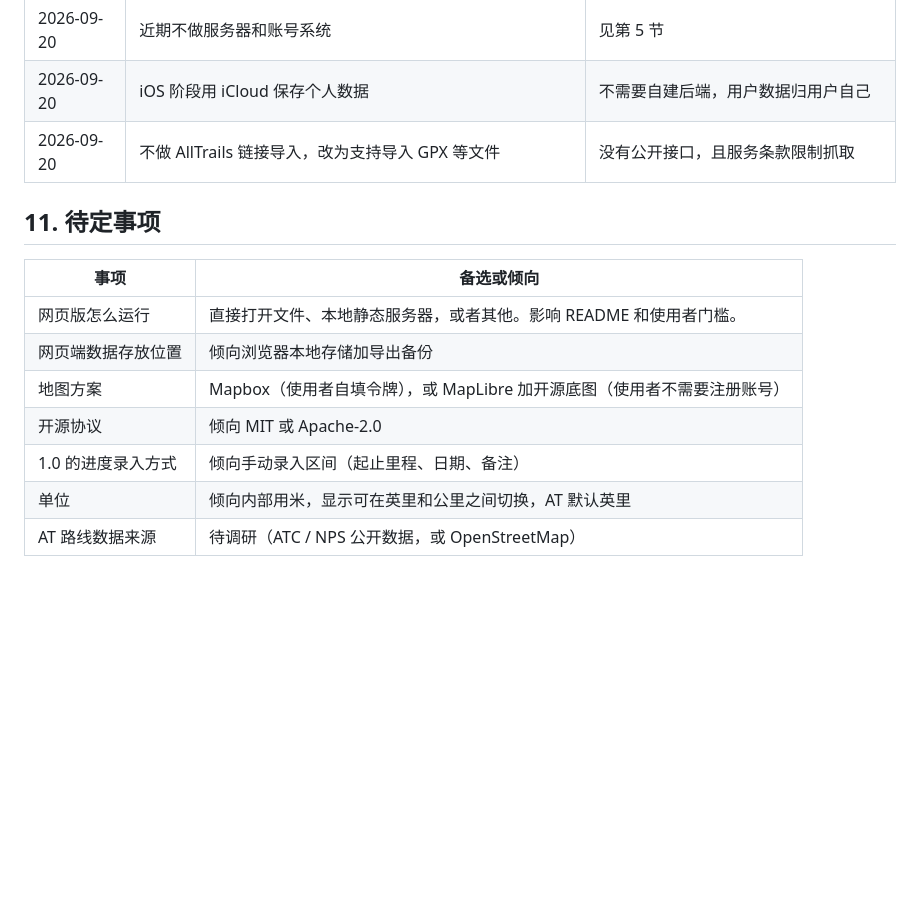
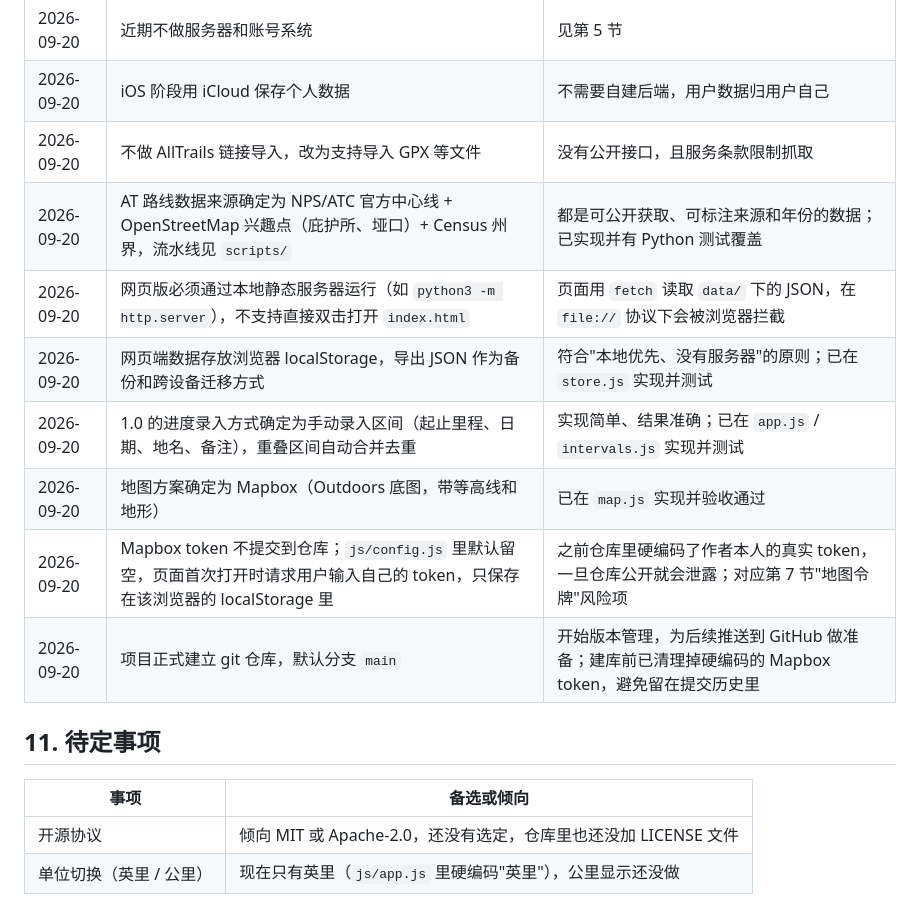
Before and after one commit to TonyT1226/Trail-Tracker, a Markdown page: PROJECT_PLAN.md, the part around the change. Rendered like a GitHub page; blank space fills up the shorter version.

Commit message:
Update decision log and open items after progress review
Move resolved questions (data source, run method, storage, manual
entry, map provider) from open items into the decision log, and
record today's token-handling and git-init decisions.

```diff
--- a/PROJECT_PLAN.md
+++ b/PROJECT_PLAN.md
@@ -183,15 +183,17 @@ Activity
 | 2026-09-20 | 近期不做服务器和账号系统 | 见第 5 节 |
 | 2026-09-20 | iOS 阶段用 iCloud 保存个人数据 | 不需要自建后端，用户数据归用户自己 |
 | 2026-09-20 | 不做 AllTrails 链接导入，改为支持导入 GPX 等文件 | 没有公开接口，且服务条款限制抓取 |
+| 2026-09-20 | AT 路线数据来源确定为 NPS/ATC 官方中心线 + OpenStreetMap 兴趣点（庇护所、垭口）+ Census 州界，流水线见 `scripts/` | 都是可公开获取、可标注来源和年份的数据；已实现并有 Python 测试覆盖 |
+| 2026-09-20 | 网页版必须通过本地静态服务器运行（如 `python3 -m http.server`），不支持直接双击打开 `index.html` | 页面用 `fetch` 读取 `data/` 下的 JSON，在 `file://` 协议下会被浏览器拦截 |
+| 2026-09-20 | 网页端数据存放浏览器 localStorage，导出 JSON 作为备份和跨设备迁移方式 | 符合"本地优先、没有服务器"的原则；已在 `store.js` 实现并测试 |
+| 2026-09-20 | 1.0 的进度录入方式确定为手动录入区间（起止里程、日期、地名、备注），重叠区间自动合并去重 | 实现简单、结果准确；已在 `app.js` / `intervals.js` 实现并测试 |
+| 2026-09-20 | 地图方案确定为 Mapbox（Outdoors 底图，带等高线和地形） | 已在 `map.js` 实现并验收通过 |
+| 2026-09-20 | Mapbox token 不提交到仓库；`js/config.js` 里默认留空，页面首次打开时请求用户输入自己的 token，只保存在该浏览器的 localStorage 里 | 之前仓库里硬编码了作者本人的真实 token，一旦仓库公开就会泄露；对应第 7 节"地图令牌"风险项 |
+| 2026-09-20 | 项目正式建立 git 仓库，默认分支 `main` | 开始版本管理，为后续推送到 GitHub 做准备；建库前已清理掉硬编码的 Mapbox token，避免留在提交历史里 |
 
 ## 11. 待定事项
 
 | 事项 | 备选或倾向 |
 |---|---|
-| 网页版怎么运行 | 直接打开文件、本地静态服务器，或者其他。影响 README 和使用者门槛。 |
-| 网页端数据存放位置 | 倾向浏览器本地存储加导出备份 |
-| 地图方案 | Mapbox（使用者自填令牌），或 MapLibre 加开源底图（使用者不需要注册账号） |
-| 开源协议 | 倾向 MIT 或 Apache-2.0 |
-| 1.0 的进度录入方式 | 倾向手动录入区间（起止里程、日期、备注） |
-| 单位 | 倾向内部用米，显示可在英里和公里之间切换，AT 默认英里 |
-| AT 路线数据来源 | 待调研（ATC / NPS 公开数据，或 OpenStreetMap） |
+| 开源协议 | 倾向 MIT 或 Apache-2.0，还没有选定，仓库里也还没加 LICENSE 文件 |
+| 单位切换（英里 / 公里） | 现在只有英里（`js/app.js` 里硬编码"英里"），公里显示还没做 |
```
